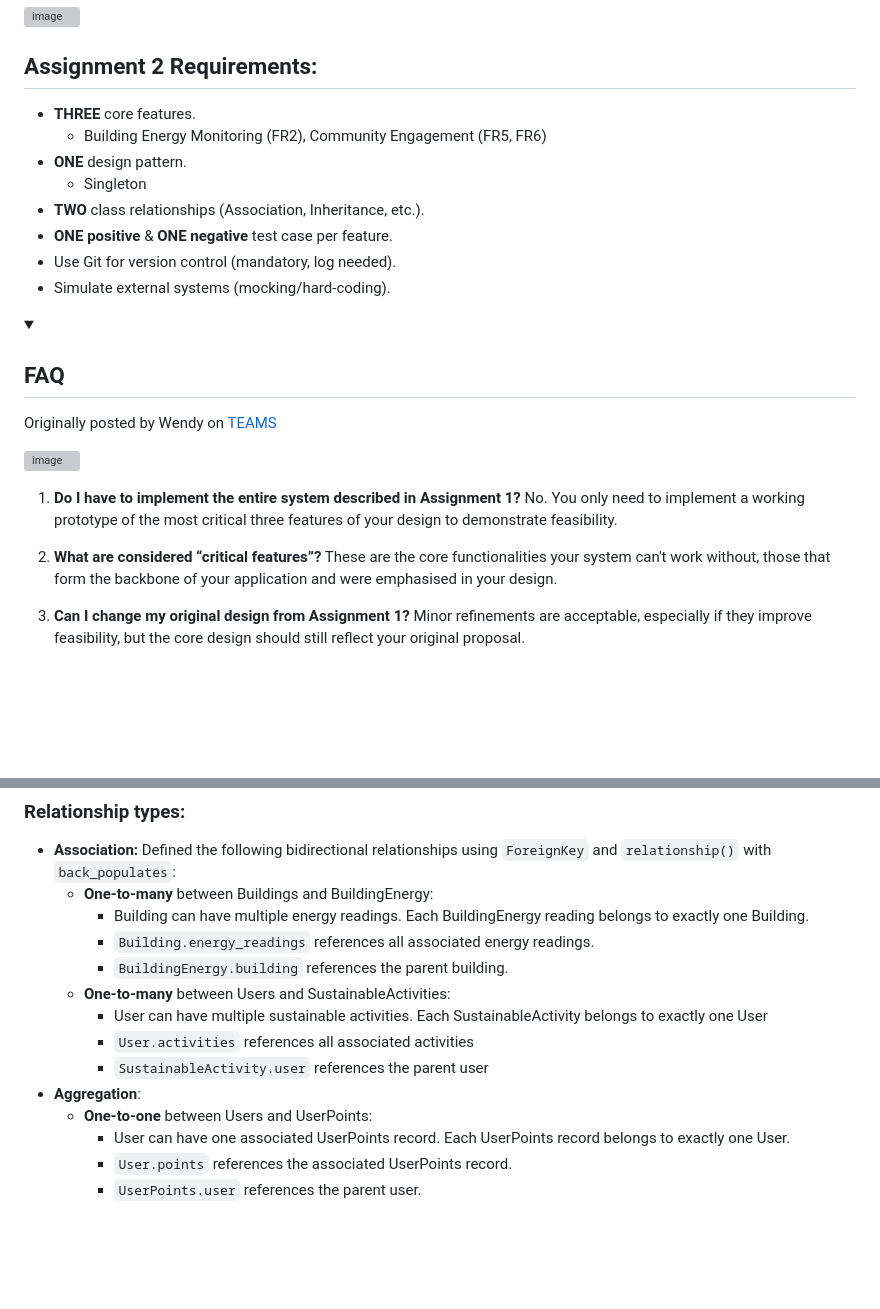
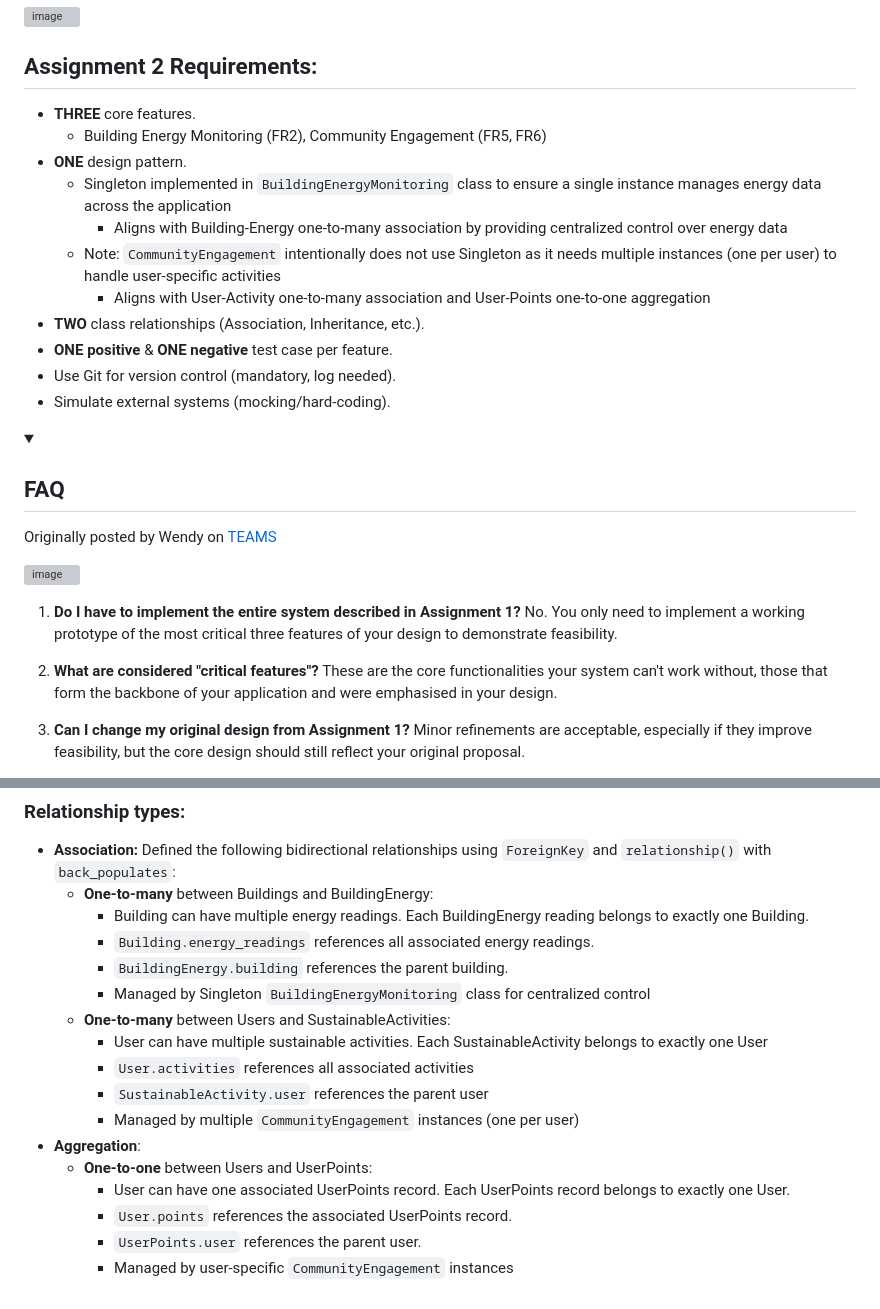
Before and after one commit to xRyul/bus-group-27, a Markdown page: README.md, 2 parts joined by grey strips. Rendered like a GitHub page; folded sections open; blank space fills up the shorter version; grey boxes are pictures that could not be loaded.

Commit message:
Update README.md explaining key decisions/assumptions made

```diff
--- a/README.md
+++ b/README.md
@@ -4,12 +4,15 @@
 
 
 ## Assignment 2 Requirements:
-* **THREE** core features.
+* **THREE** core features.
   * Building Energy Monitoring (FR2), Community Engagement (FR5, FR6)
-* **ONE** design pattern.
-  * Singleton
-* **TWO** class relationships (Association, Inheritance, etc.).
-* **ONE positive** & **ONE negative** test case per feature.
+* **ONE** design pattern.
+  * Singleton implemented in `BuildingEnergyMonitoring` class to ensure a single instance manages energy data across the application
+    * Aligns with Building-Energy one-to-many association by providing centralized control over energy data
+  * Note: `CommunityEngagement` intentionally does not use Singleton as it needs multiple instances (one per user) to handle user-specific activities
+    * Aligns with User-Activity one-to-many association and User-Points one-to-one aggregation
+* **TWO** class relationships (Association, Inheritance, etc.).
+* **ONE positive** & **ONE negative** test case per feature.
 * Use Git for version control (mandatory, log needed).
 * Simulate external systems (mocking/hard-coding).
 
@@ -23,7 +26,7 @@ Originally posted by Wendy on [TEAMS](https://teams.microsoft.com/l/message/19:c
 1.  **Do I have to implement the entire system described in Assignment 1?**
     No. You only need to implement a working prototype of the most critical three features of your design to demonstrate feasibility.
 
-2.  **What are considered “critical features”?**
+2.  **What are considered "critical features"?**
     These are the core functionalities your system can't work without, those that form the backbone of your application and were emphasised in your design.
 
 3.  **Can I change my original design from Assignment 1?**
@@ -90,12 +93,15 @@ https://canvas.bham.ac.uk/courses/78939/assignments/512861
 		- Building can have multiple energy readings. Each BuildingEnergy reading belongs to exactly one Building.
 		- `Building.energy_readings` references all associated energy readings.
 		- `BuildingEnergy.building` references the parent building.
+		- Managed by Singleton `BuildingEnergyMonitoring` class for centralized control
 	- **One-to-many** between Users and SustainableActivities:
 		- User can have multiple sustainable activities. Each SustainableActivity belongs to exactly one User
 		- `User.activities` references all associated activities
 		- `SustainableActivity.user` references the parent user
+		- Managed by multiple `CommunityEngagement` instances (one per user)
 - **Aggregation**:
 	- **One-to-one** between Users and UserPoints:
 		- User can have one associated UserPoints record. Each UserPoints record belongs to exactly one User.
 		- `User.points` references the associated UserPoints record.
 		- `UserPoints.user` references the parent user.
+		- Managed by user-specific `CommunityEngagement` instances
```
